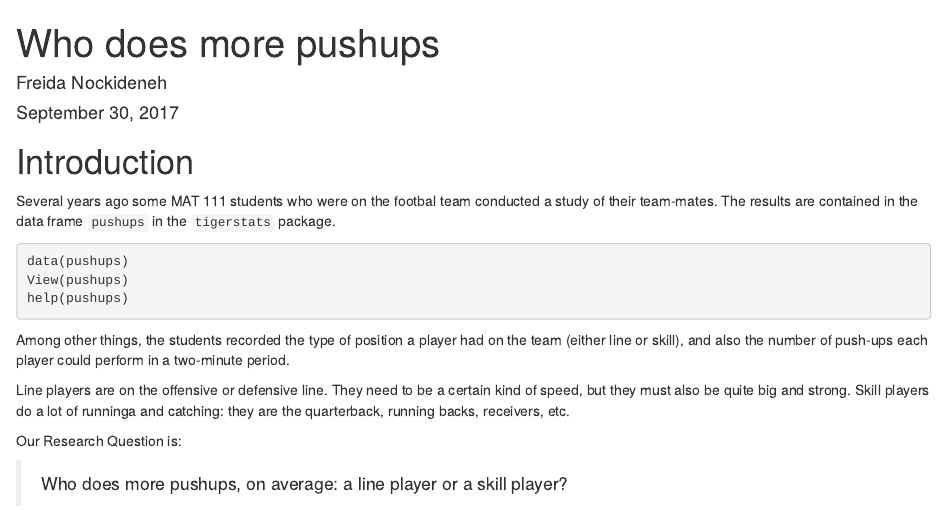
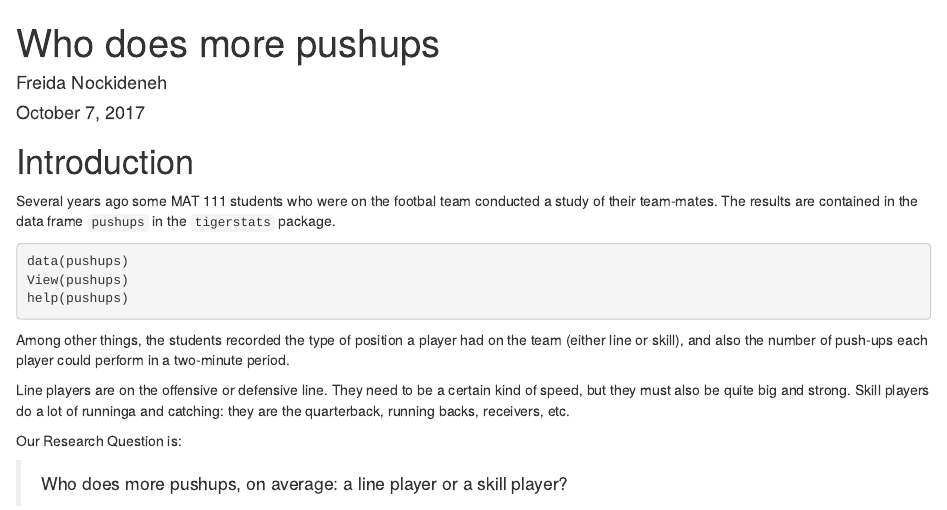
Before and after one commit to freidanockideneh/Who-Does-More-Pushups, an R Markdown document (DAR-Patterns in data.Rmd): the page in a window 1100 px wide, from its top. Rendered offline with R 4.5, knitr and Pandoc, with nearby package versions; some code elsewhere in the file could not run offline.

Commit message:
Put in the new date, added couple more answers and knitted it. (PUSHED TO GITHUB & FINISHED)

```diff
--- a/DAR-Patterns in data.Rmd
+++ b/DAR-Patterns in data.Rmd
@@ -1,7 +1,7 @@
 ---
 title: "Who does more pushups"
 author: "Freida Nockideneh"
-date: "September 30, 2017"
+date: "October 7, 2017"
 output: html_document
 ---
 
```
